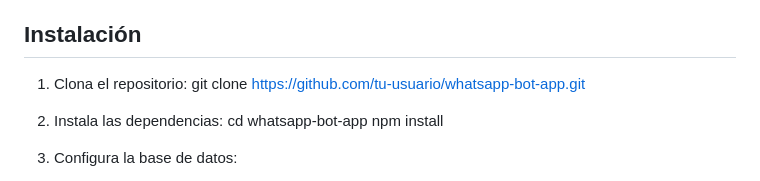
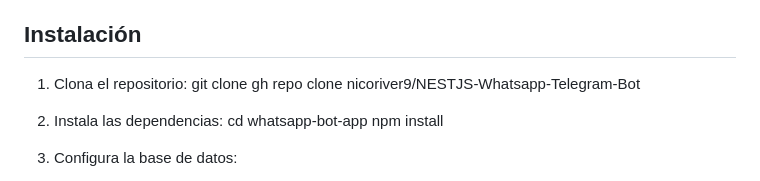
Before and after one commit to nicoriver9/NESTJS-Whatsapp-Telegram-Bot, a Markdown page: README.md, the part around the change. Drawn GitHub-style.

```diff
--- a/README.md
+++ b/README.md
@@ -37,7 +37,7 @@ Esta es una aplicación de chatbot basada en WhatsApp desarrollada con Nest.js y
 ## Instalación
 
 1. Clona el repositorio: git clone
-  https://github.com/tu-usuario/whatsapp-bot-app.git
+  gh repo clone nicoriver9/NESTJS-Whatsapp-Telegram-Bot
 
 2. Instala las dependencias:
   cd whatsapp-bot-app
```
